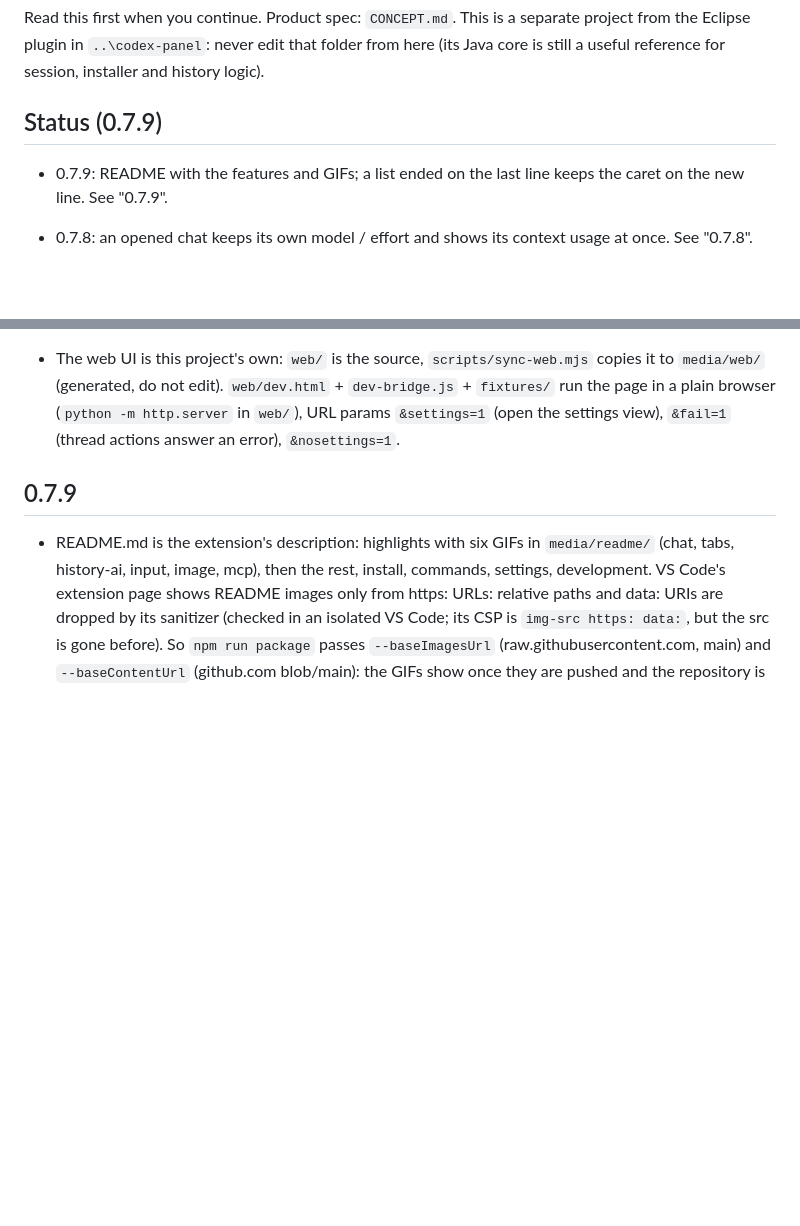
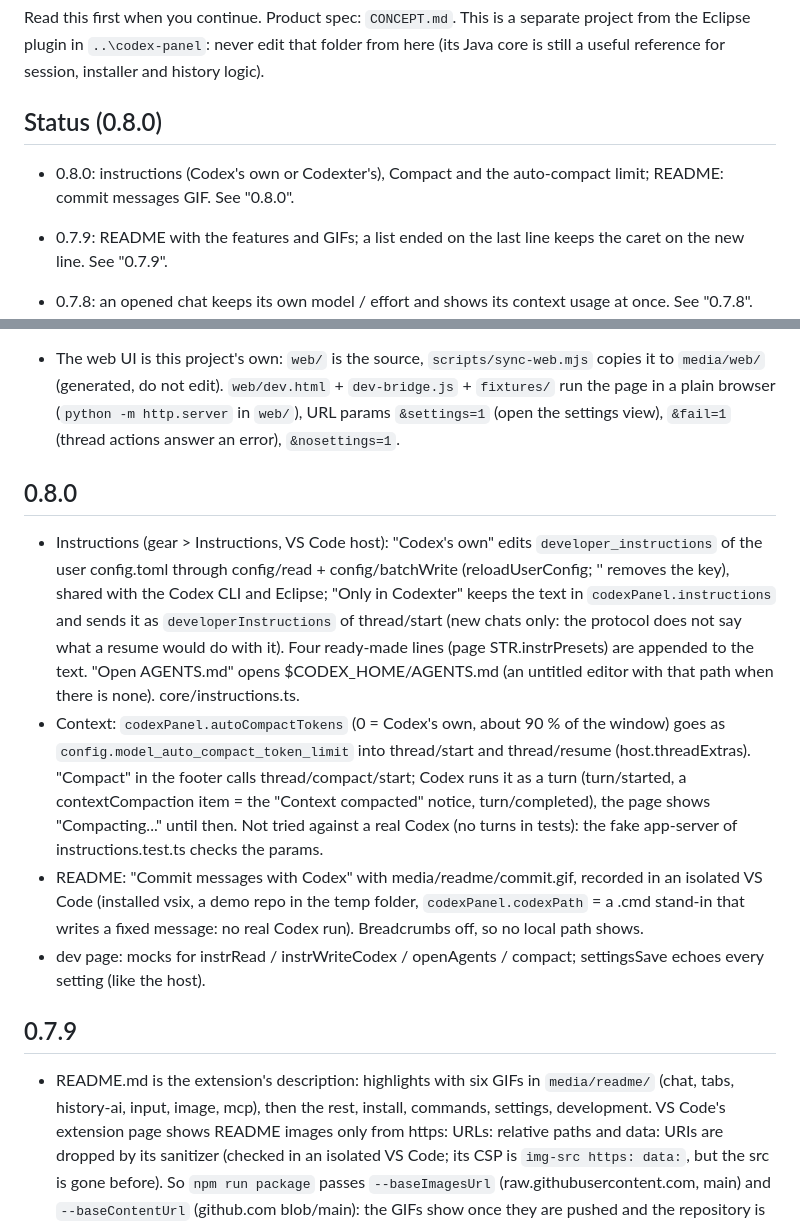
Before and after one commit to unreal777/codex-vscode, a Markdown page: HANDOFF.md, 2 parts joined by grey strips. Rendered like a GitHub page; blank space fills up the shorter version.

```diff
--- a/HANDOFF.md
+++ b/HANDOFF.md
@@ -5,7 +5,9 @@ Visible name is **Codexter** since 0.4.0. The extension id stays `codexpanel.cod
 Read this first when you continue. Product spec: `CONCEPT.md`. This is a separate project from the Eclipse plugin in `..\codex-panel`:
 never edit that folder from here (its Java core is still a useful reference for session, installer and history logic).
 
-## Status (0.7.9)
+## Status (0.8.0)
+
+- 0.8.0: instructions (Codex's own or Codexter's), Compact and the auto-compact limit; README: commit messages GIF. See "0.8.0".
 
 - 0.7.9: README with the features and GIFs; a list ended on the last line keeps the caret on the new line. See "0.7.9".
 
@@ -57,6 +59,22 @@ never edit that folder from here (its Java core is still a useful reference for
 - The web UI is this project's own: `web/` is the source, `scripts/sync-web.mjs` copies it to `media/web/` (generated, do not edit).
   `web/dev.html` + `dev-bridge.js` + `fixtures/` run the page in a plain browser (`python -m http.server` in `web/`), URL params
   `&settings=1` (open the settings view), `&fail=1` (thread actions answer an error), `&nosettings=1`.
+
+## 0.8.0
+
+- Instructions (gear > Instructions, VS Code host): "Codex's own" edits `developer_instructions` of the user config.toml through
+  config/read + config/batchWrite (reloadUserConfig; '' removes the key), shared with the Codex CLI and Eclipse; "Only in Codexter"
+  keeps the text in `codexPanel.instructions` and sends it as `developerInstructions` of thread/start (new chats only: the
+  protocol does not say what a resume would do with it). Four ready-made lines (page STR.instrPresets) are appended to the text.
+  "Open AGENTS.md" opens $CODEX_HOME/AGENTS.md (an untitled editor with that path when there is none). core/instructions.ts.
+- Context: `codexPanel.autoCompactTokens` (0 = Codex's own, about 90 % of the window) goes as `config.model_auto_compact_token_limit`
+  into thread/start and thread/resume (host.threadExtras). "Compact" in the footer calls thread/compact/start; Codex runs it as a
+  turn (turn/started, a contextCompaction item = the "Context compacted" notice, turn/completed), the page shows "Compacting..."
+  until then. Not tried against a real Codex (no turns in tests): the fake app-server of instructions.test.ts checks the params.
+- README: "Commit messages with Codex" with media/readme/commit.gif, recorded in an isolated VS Code (installed vsix, a demo repo
+  in the temp folder, `codexPanel.codexPath` = a .cmd stand-in that writes a fixed message: no real Codex run). Breadcrumbs off,
+  so no local path shows.
+- dev page: mocks for instrRead / instrWriteCodex / openAgents / compact; settingsSave echoes every setting (like the host).
 
 ## 0.7.9
 
```
Also changed, not shown: README.md (+24 -2 lines), media/readme/commit.gif (added), 12 other files.
